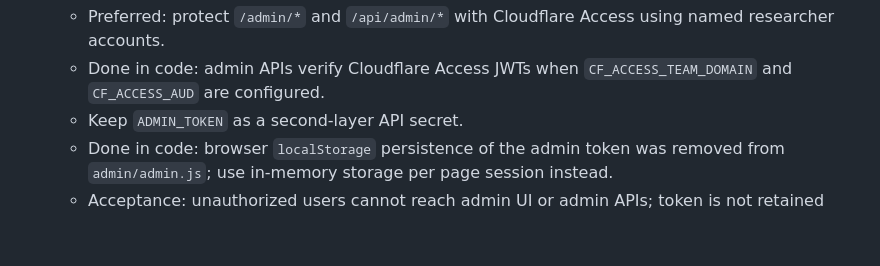
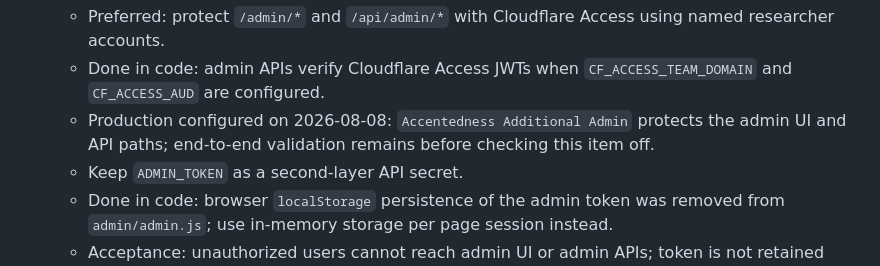
Before and after one commit to Ryuya-dot-com/Accentedness_Additional, a Markdown page: SECURITY_TODO.md, the part around the change. Rendered like a GitHub page; blank space fills up the shorter version.

Commit message:
Document production admin Access setup

```diff
--- a/SECURITY_TODO.md
+++ b/SECURITY_TODO.md
@@ -24,6 +24,7 @@ Priority:
 - [ ] Replace single shared `ADMIN_TOKEN` with stronger admin access.
   - Preferred: protect `/admin/*` and `/api/admin/*` with Cloudflare Access using named researcher accounts.
   - Done in code: admin APIs verify Cloudflare Access JWTs when `CF_ACCESS_TEAM_DOMAIN` and `CF_ACCESS_AUD` are configured.
+  - Production configured on 2026-08-08: `Accentedness Additional Admin` protects the admin UI and API paths; end-to-end validation remains before checking this item off.
   - Keep `ADMIN_TOKEN` as a second-layer API secret.
   - Done in code: browser `localStorage` persistence of the admin token was removed from `admin/admin.js`; use in-memory storage per page session instead.
   - Acceptance: unauthorized users cannot reach admin UI or admin APIs; token is not retained after tab close.
```
